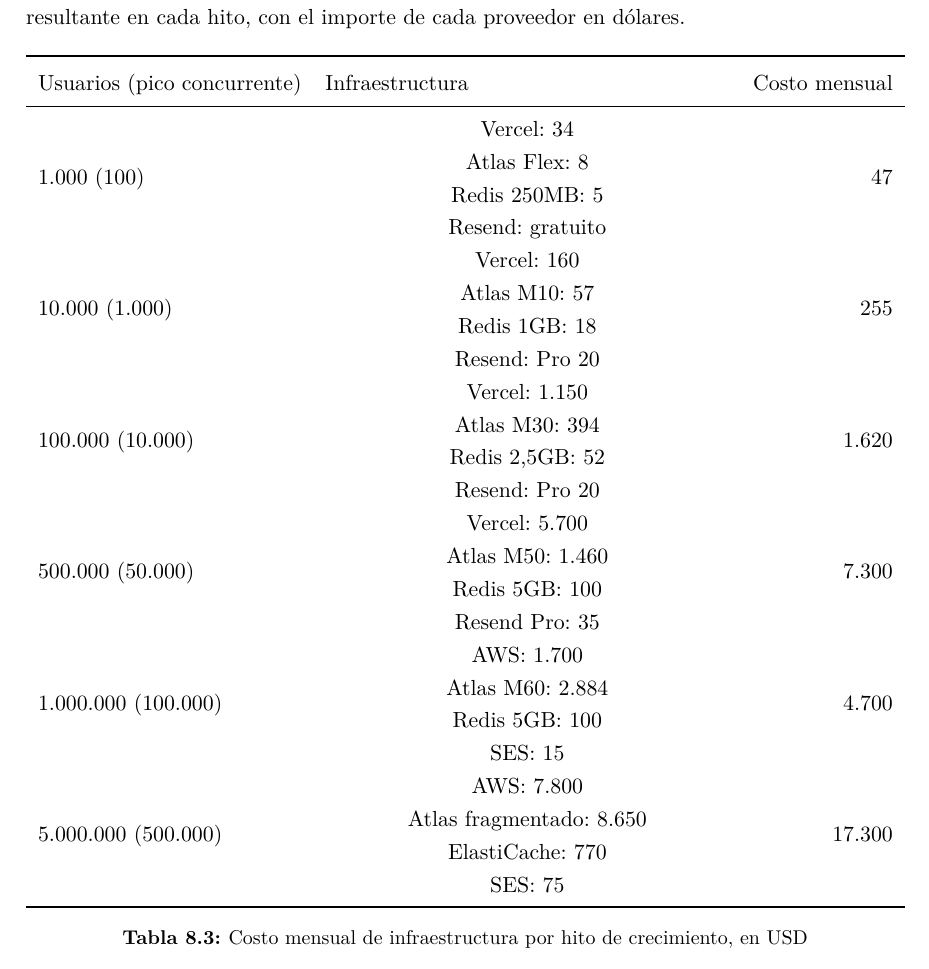
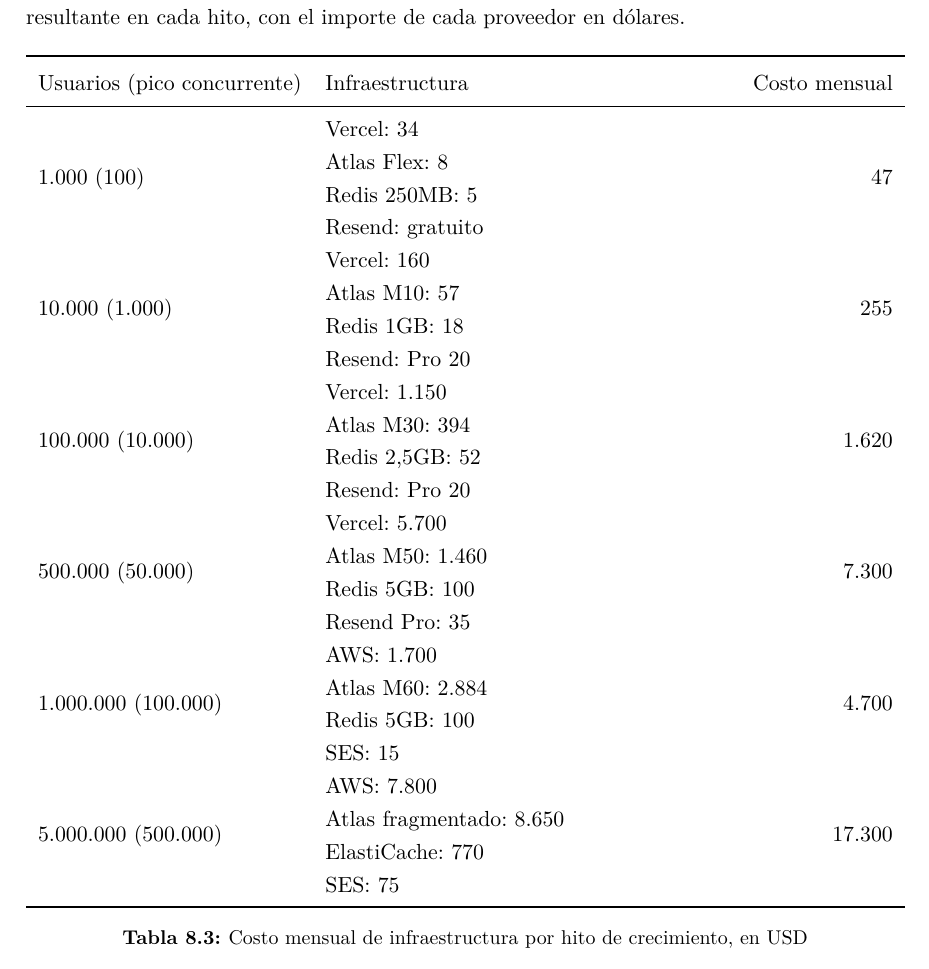
Before and after one commit to Tobias-Noceda/tablero-informacion-universal, a LaTeX document (docs/main.tex, which reads docs/capitulos/08_monetizacion_y_escalamiento.tex): part of page 89 of 100, cut so that both start at the same text. Compiled offline with pdfLaTeX.

Commit message:
Left align text

```diff
--- a/docs/capitulos/08_monetizacion_y_escalamiento.tex
+++ b/docs/capitulos/08_monetizacion_y_escalamiento.tex
@@ -95,12 +95,12 @@
     \toprule
     Usuarios (pico concurrente) & Infraestructura & Costo mensual \\
     \midrule
-    1.000 (100) & \makecell{Vercel: 34 \\ Atlas Flex: 8 \\ Redis 250MB: 5 \\ Resend: gratuito} & 47 \\
-    10.000 (1.000) & \makecell{Vercel: 160 \\ Atlas M10: 57 \\ Redis 1GB: 18 \\ Resend: Pro 20} & 255 \\
-    100.000 (10.000) & \makecell{Vercel: 1.150 \\ Atlas M30: 394 \\ Redis 2,5GB: 52 \\ Resend: Pro 20} & 1.620 \\
-    500.000 (50.000) & \makecell{Vercel: 5.700 \\ Atlas M50: 1.460 \\ Redis 5GB: 100 \\ Resend Pro: 35} & 7.300 \\
-    1.000.000 (100.000) & \makecell{AWS: 1.700 \\ Atlas M60: 2.884 \\ Redis 5GB: 100 \\ SES: 15} & 4.700 \\
-    5.000.000 (500.000) & \makecell{AWS: 7.800 \\ Atlas fragmentado: 8.650 \\ ElastiCache: 770 \\ SES: 75} & 17.300 \\
+    1.000 (100) & \makecell[l]{Vercel: 34 \\ Atlas Flex: 8 \\ Redis 250MB: 5 \\ Resend: gratuito} & 47 \\
+    10.000 (1.000) & \makecell[l]{Vercel: 160 \\ Atlas M10: 57 \\ Redis 1GB: 18 \\ Resend: Pro 20} & 255 \\
+    100.000 (10.000) & \makecell[l]{Vercel: 1.150 \\ Atlas M30: 394 \\ Redis 2,5GB: 52 \\ Resend: Pro 20} & 1.620 \\
+    500.000 (50.000) & \makecell[l]{Vercel: 5.700 \\ Atlas M50: 1.460 \\ Redis 5GB: 100 \\ Resend Pro: 35} & 7.300 \\
+    1.000.000 (100.000) & \makecell[l]{AWS: 1.700 \\ Atlas M60: 2.884 \\ Redis 5GB: 100 \\ SES: 15} & 4.700 \\
+    5.000.000 (500.000) & \makecell[l]{AWS: 7.800 \\ Atlas fragmentado: 8.650 \\ ElastiCache: 770 \\ SES: 75} & 17.300 \\
     \bottomrule
   \end{tabularx}
   \caption{Costo mensual de infraestructura por hito de crecimiento, en USD}
```
